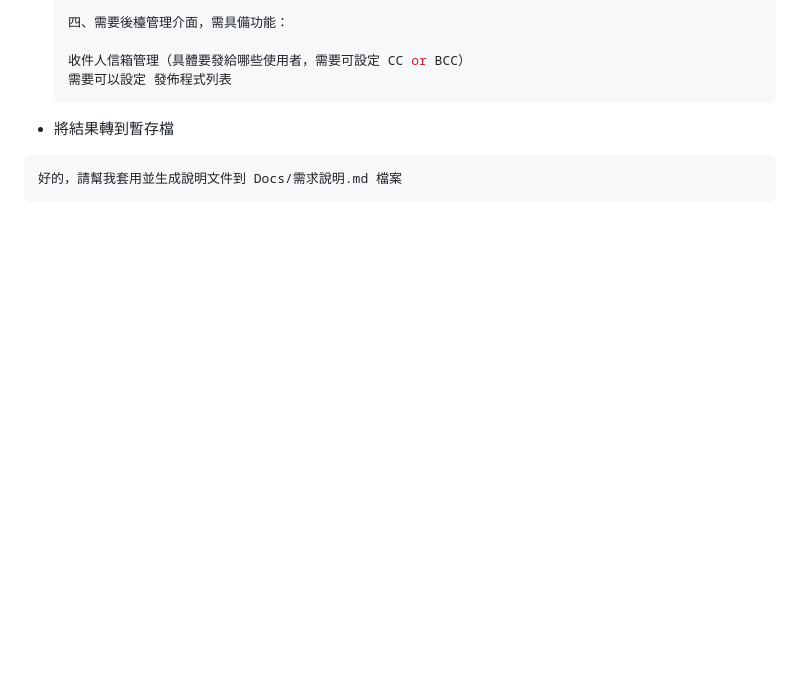
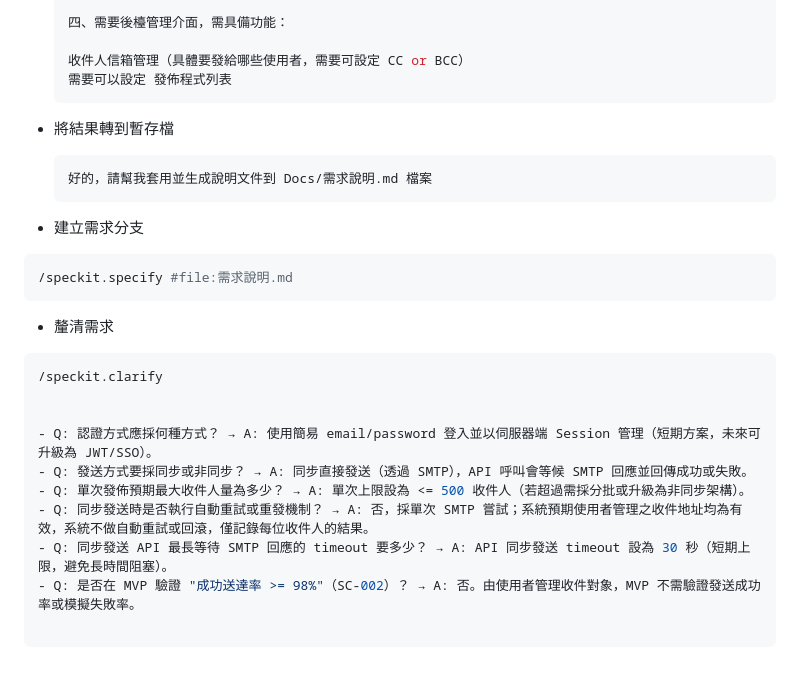
Before and after one commit to fankachang/SDD-Demo, a Markdown page: README.md, the part around the change. GitHub-like rendering; blank space fills up the shorter version.

Commit message:
建立規格：001-release-announcements（程式版本發佈網站 MVP）並加入澄清與檢查清單；更新 README

````diff
--- a/README.md
+++ b/README.md
@@ -127,6 +127,27 @@ Release v1.0.1 created for constitution metadata updates.
 
 * 將結果轉到暫存檔
 
+  ```
+  好的，請幫我套用並生成說明文件到 Docs/需求說明.md 檔案
+  ```
+
+* 建立需求分支
+
+```bash
+/speckit.specify #file:需求說明.md
 ```
-好的，請幫我套用並生成說明文件到 Docs/需求說明.md 檔案
+
+* 釐清需求
+
+```bash
+/speckit.clarify
+
+
+- Q: 認證方式應採何種方式？ → A: 使用簡易 email/password 登入並以伺服器端 Session 管理（短期方案，未來可升級為 JWT/SSO）。
+- Q: 發送方式要採同步或非同步？ → A: 同步直接發送（透過 SMTP），API 呼叫會等候 SMTP 回應並回傳成功或失敗。
+- Q: 單次發佈預期最大收件人量為多少？ → A: 單次上限設為 <= 500 收件人（若超過需採分批或升級為非同步架構）。
+- Q: 同步發送時是否執行自動重試或重發機制？ → A: 否，採單次 SMTP 嘗試；系統預期使用者管理之收件地址均為有效，系統不做自動重試或回滾，僅記錄每位收件人的結果。
+- Q: 同步發送 API 最長等待 SMTP 回應的 timeout 要多少？ → A: API 同步發送 timeout 設為 30 秒（短期上限，避免長時間阻塞）。
+- Q: 是否在 MVP 驗證 "成功送達率 >= 98%"（SC-002）？ → A: 否。由使用者管理收件對象，MVP 不需驗證發送成功率或模擬失敗率。
+
 ```
````
Also changed, not shown: specs/001-release-announcements/spec.md (added, +214 -0 lines), 1 other file.
